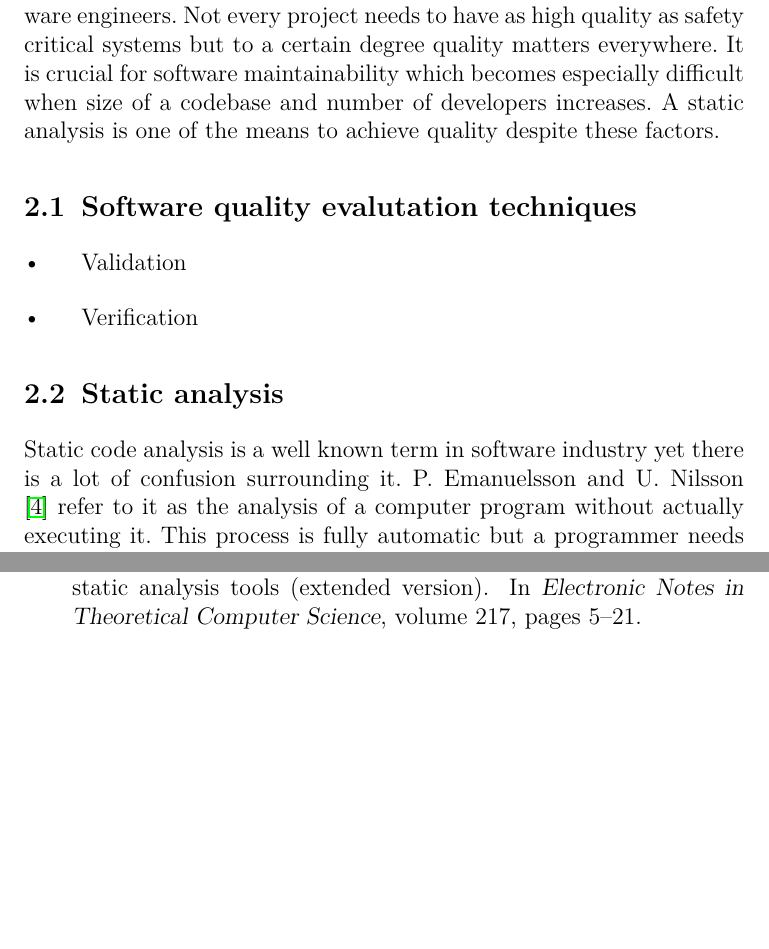
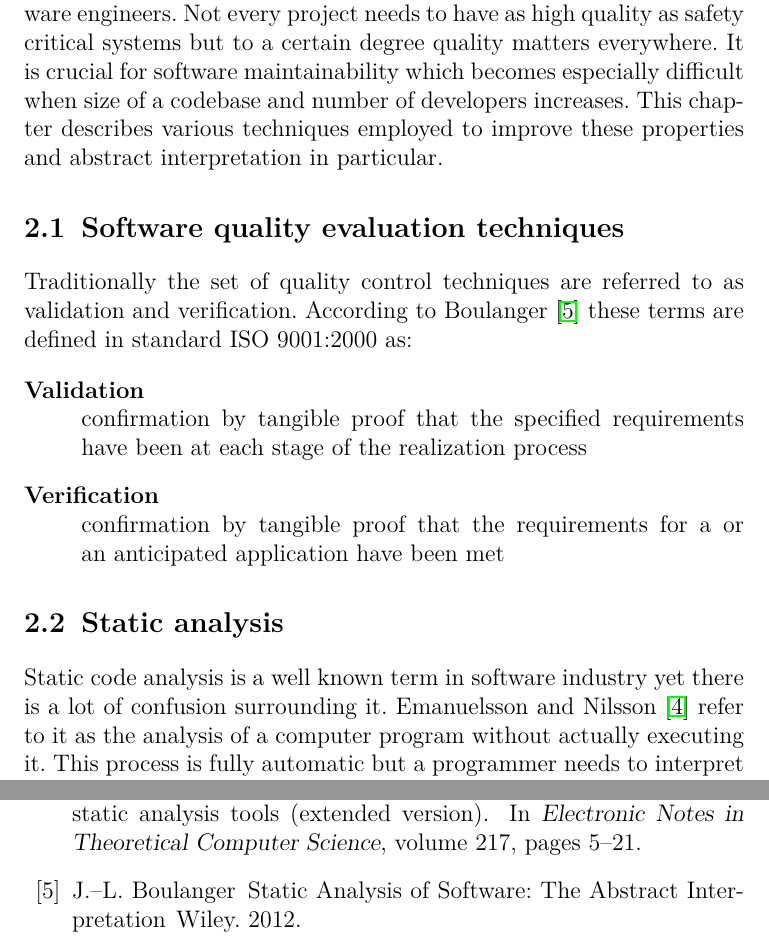
Before and after one commit to sutamatej/masters-thesis, a LaTeX thesis (thesis/thesis.tex): two parts of pages 9 and 14 of 15, joined at a grey line, cut so that both start at the same text, the shorter picture padded with empty space. Compiled offline with pdfLaTeX; a LaTeX package or settings file that is missing is left out.

Commit message:
initial description of additional techniques for SW quality evaluation

```diff
--- a/thesis/thesis.tex
+++ b/thesis/thesis.tex
@@ -144,16 +144,26 @@ software engineers. Not every project needs to have as high quality as
 safety critical systems but to a certain degree quality matters
 everywhere. It is crucial for software maintainability which becomes
 especially difficult when size of a codebase and number of developers
-increases. A static analysis is one of the means to achieve quality
-despite these factors.
+increases. This chapter describes various techniques employed to
+improve these properties and abstract interpretation in particular.
 
 
-\section{Software quality evalutation techniques}
+\section{Software quality evaluation techniques}
 
-\begin{itemize}
+Traditionally the set of quality control techniques are referred to as
+validation and verification. According to
+Boulanger~\cite{Boulanger12-1} these terms are defined in standard
+ISO 9001:2000 as:
 
-\item Validation
-\item Verification
+\begin{description}
+
+\item[Validation] \hfill \\
+confirmation by tangible proof that the specified requirements have
+been at each stage of the realization process
+
+\item[Verification] \hfill \\
+confirmation by tangible proof that the requirements for a or
+an~anticipated application have been met
 
 \end{itemize}
 
@@ -161,7 +171,7 @@ despite these factors.
 \section{Static analysis}
 
 Static code analysis is a well known term in software industry yet there
-is a lot of confusion surrounding it. P.~Emanuelsson and U.~Nilsson
+is a lot of confusion surrounding it. Emanuelsson and Nilsson
 \cite{EmanuelssonNilsson08-1} refer to it as the analysis of a computer
 program without actually executing it. This process is fully automatic
 but a programmer needs to interpret the results of analysis and make
@@ -258,6 +268,11 @@ P{.} Emanuelsson, U{.} Nilsson.
 \newblock In \emph{Electronic Notes in Theoretical Computer Science},
   volume 217, pages 5--21.
 
+\bibitem{Boulanger12-1}
+J{.}--L{.} Boulanger
+\newblock Static Analysis of Software: The Abstract Interpretation
+\newblock Wiley. 2012.
+
 \end{thebibliography}
 
 
```
